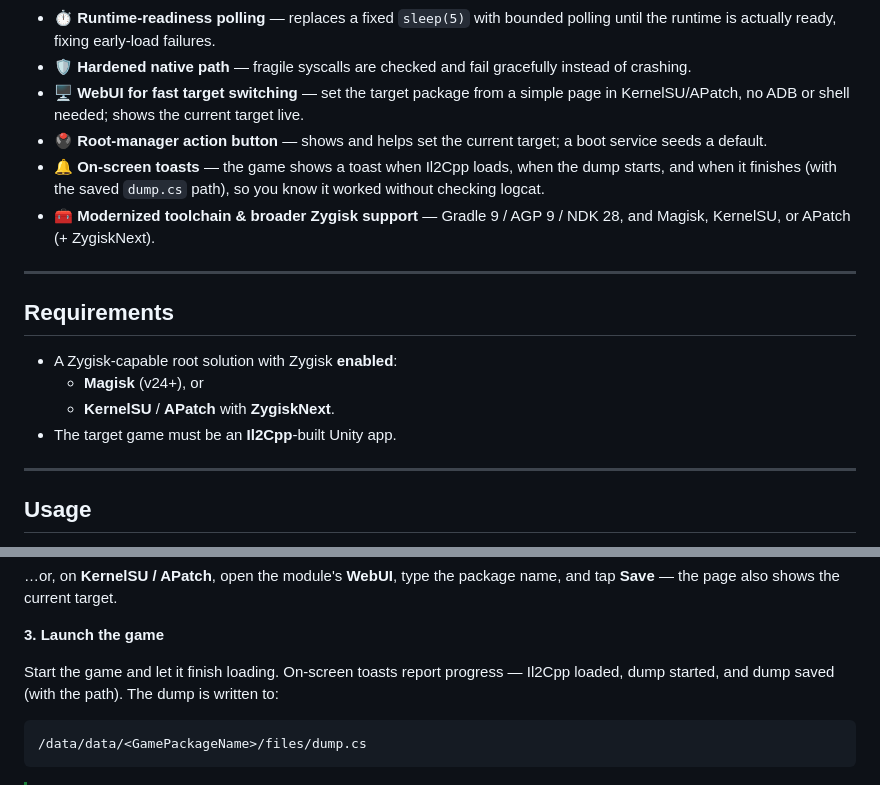
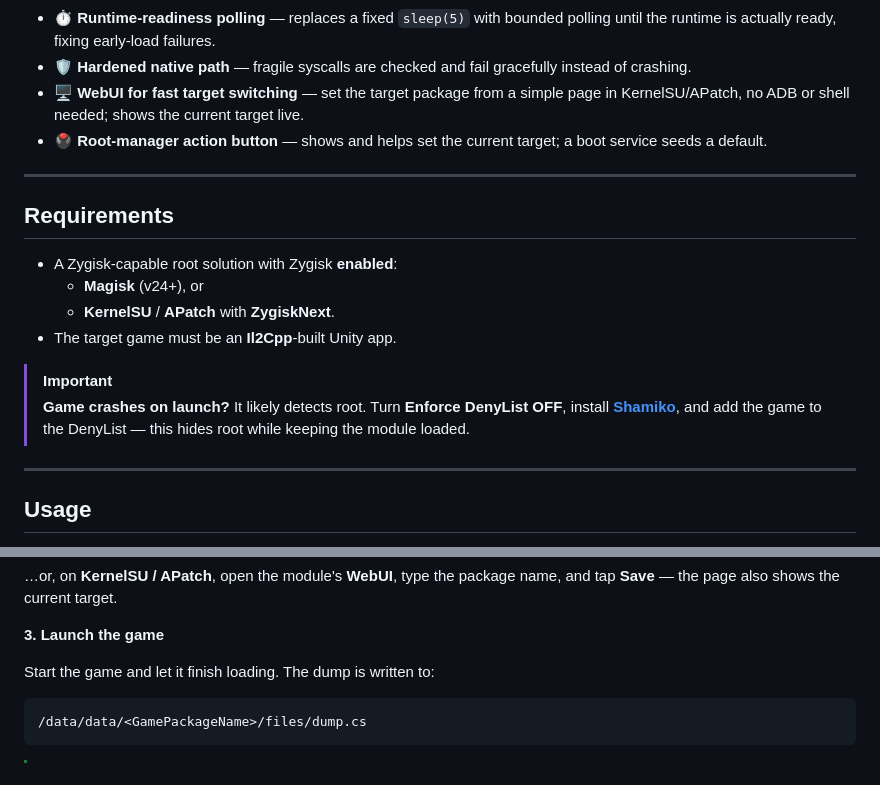
Before and after one commit to codehasan/Zygisk-Il2CppDumper, a Markdown page: README.md, 2 parts joined by grey strips. Drawn GitHub-style.

Commit message:
add note for root detection

````diff
--- a/README.md
+++ b/README.md
@@ -26,8 +26,6 @@ This fork adds:
 - 🛡️ **Hardened native path** — fragile syscalls are checked and fail gracefully instead of crashing.
 - 🖥️ **WebUI for fast target switching** — set the target package from a simple page in KernelSU/APatch, no ADB or shell needed; shows the current target live.
 - 🖲️ **Root‑manager action button** — shows and helps set the current target; a boot service seeds a default.
-- 🔔 **On‑screen toasts** — the game shows a toast when Il2Cpp loads, when the dump starts, and when it finishes (with the saved `dump.cs` path), so you know it worked without checking logcat.
-- 🧰 **Modernized toolchain & broader Zygisk support** — Gradle 9 / AGP 9 / NDK 28, and Magisk, KernelSU, or APatch (+ ZygiskNext).
 
 ---
 
@@ -37,6 +35,9 @@ This fork adds:
   - **Magisk** (v24+), or
   - **KernelSU** / **APatch** with **ZygiskNext**.
 - The target game must be an **Il2Cpp**‑built Unity app.
+
+> [!IMPORTANT]
+> **Game crashes on launch?** It likely detects root. Turn **Enforce DenyList OFF**, install [**Shamiko**](https://github.com/LSPosed/LSPosed.github.io/releases), and add the game to the DenyList — this hides root while keeping the module loaded.
 
 ---
 
@@ -64,7 +65,7 @@ setprop persist.il2cppdumper.package com.example.game
 
 **3. Launch the game**
 
-Start the game and let it finish loading. On‑screen toasts report progress — Il2Cpp loaded, dump started, and dump saved (with the path). The dump is written to:
+Start the game and let it finish loading. The dump is written to:
 
 ```
 /data/data/<GamePackageName>/files/dump.cs
````
